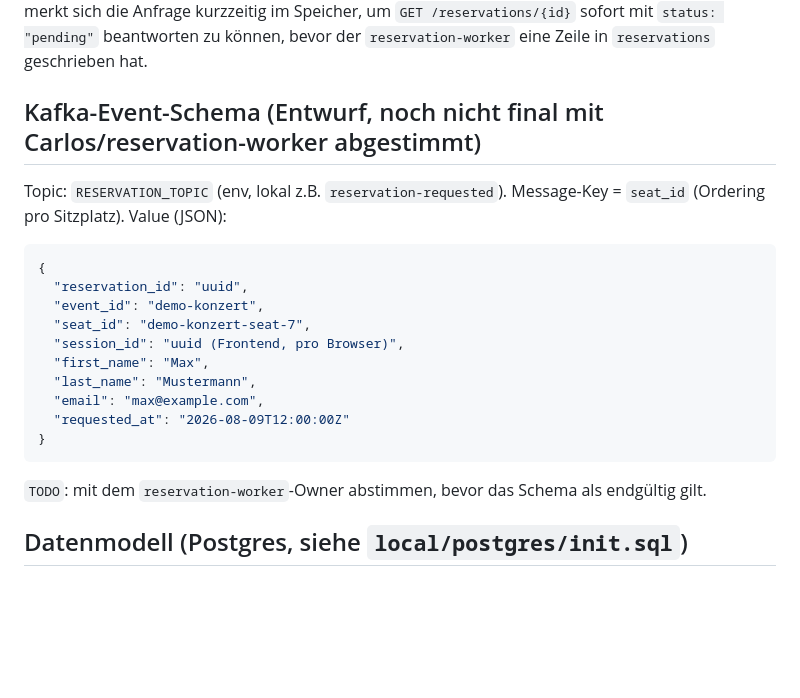
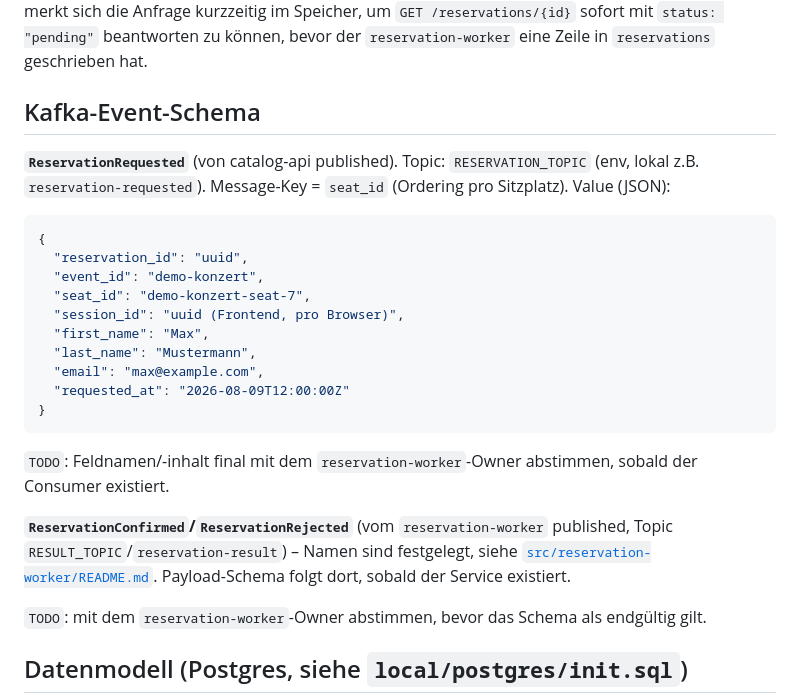
Before and after one commit to Engelhan/DHBWCASCloudNative, a Markdown page: src/catalog-api/README.md, the part around the change. Rendered like a GitHub page; blank space fills up the shorter version.

Commit message:
docs(catalog-api): ReservationConfirmed/ReservationRejected als settled dokumentieren
Namen stimmen schon laenger mit src/reservation-worker/README.md
ueberein - keine echte Diskrepanz zur Team-Notiz "Successful/
Unsuccessful", nur eine andere Formulierung in der Mitschrift. Nur der
Payload-Feldinhalt von ReservationRequested selbst bleibt offen, bis
der reservation-worker existiert.

````diff
--- a/src/catalog-api/README.md
+++ b/src/catalog-api/README.md
@@ -39,10 +39,10 @@ und merkt sich die Anfrage kurzzeitig im Speicher, um `GET /reservations/{id}` s
 `status: "pending"` beantworten zu können, bevor der `reservation-worker` eine Zeile in
 `reservations` geschrieben hat.
 
-## Kafka-Event-Schema (Entwurf, noch nicht final mit Carlos/reservation-worker abgestimmt)
+## Kafka-Event-Schema
 
-Topic: `RESERVATION_TOPIC` (env, lokal z.B. `reservation-requested`). Message-Key = `seat_id`
-(Ordering pro Sitzplatz). Value (JSON):
+**`ReservationRequested`** (von catalog-api published). Topic: `RESERVATION_TOPIC` (env, lokal
+z.B. `reservation-requested`). Message-Key = `seat_id` (Ordering pro Sitzplatz). Value (JSON):
 
 ```json
 {
@@ -56,6 +56,14 @@ Topic: `RESERVATION_TOPIC` (env, lokal z.B. `reservation-requested`). Message-Ke
   "requested_at": "2026-08-09T12:00:00Z"
 }
 ```
+
+`TODO`: Feldnamen/-inhalt final mit dem `reservation-worker`-Owner abstimmen, sobald der Consumer
+existiert.
+
+**`ReservationConfirmed`/`ReservationRejected`** (vom `reservation-worker` published, Topic
+`RESULT_TOPIC`/`reservation-result`) – Namen sind festgelegt, siehe
+[`src/reservation-worker/README.md`](../reservation-worker/README.md). Payload-Schema folgt dort,
+sobald der Service existiert.
 
 `TODO`: mit dem `reservation-worker`-Owner abstimmen, bevor das Schema als endgültig gilt.
 
````
